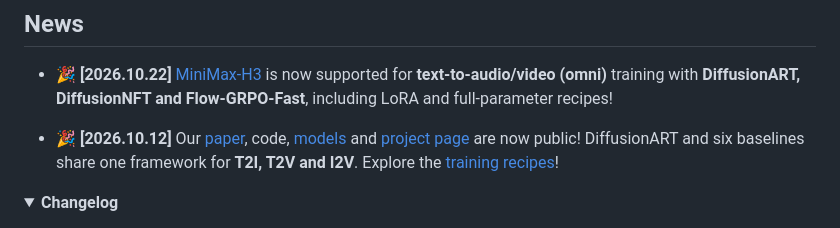
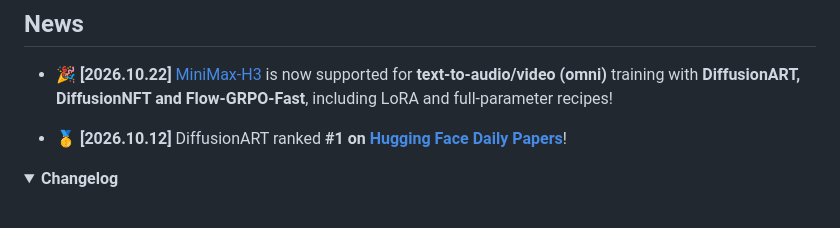
Before and after one commit to vanzll/DiffusionART, a Markdown page: README.md, the part around the change. GitHub-like rendering; folded sections open.

```diff
--- a/README.md
+++ b/README.md
@@ -26,7 +26,7 @@
 
 - 🎉 **[2026.10.22]** [MiniMax-H3](docs/minimax-h3.md) is now supported for **text-to-audio/video (omni)** training with **DiffusionART, DiffusionNFT and Flow-GRPO-Fast**, including LoRA and full-parameter recipes!
 
-- 🎉 **[2026.10.12]** Our [paper](https://arxiv.org/abs/2610.12572), code, [models](#released-models) and [project page](https://vanzll.github.io/diffusionart-project/) are now public! DiffusionART and six baselines share one framework for **T2I, T2V and I2V**. Explore the [training recipes](configs/paper/)!
+- 🥇 **[2026.10.12]** DiffusionART ranked **#1 on [Hugging Face Daily Papers](https://huggingface.co/papers/2610.12572)**!
 
 <details>
 <summary><strong>Changelog</strong></summary>
```
